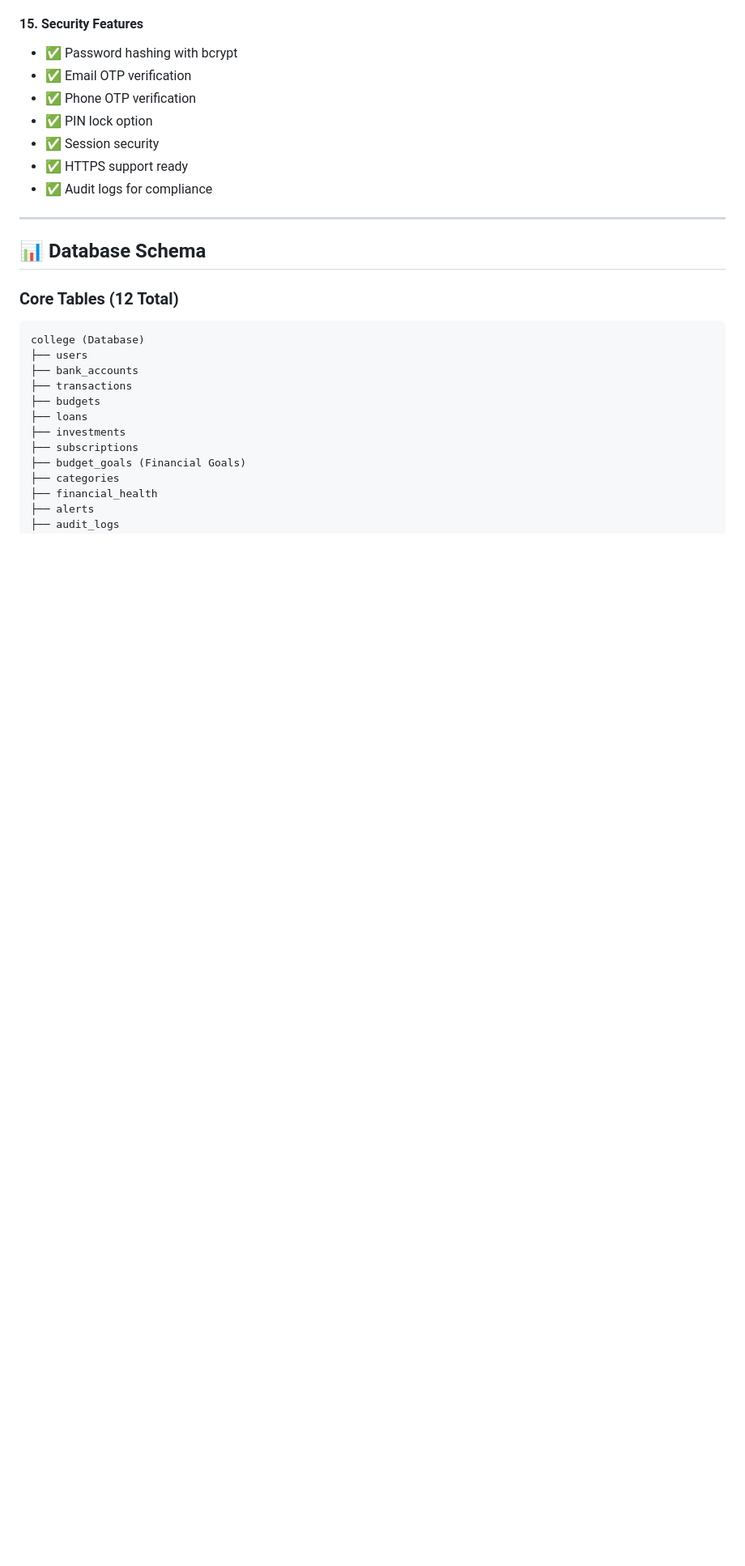
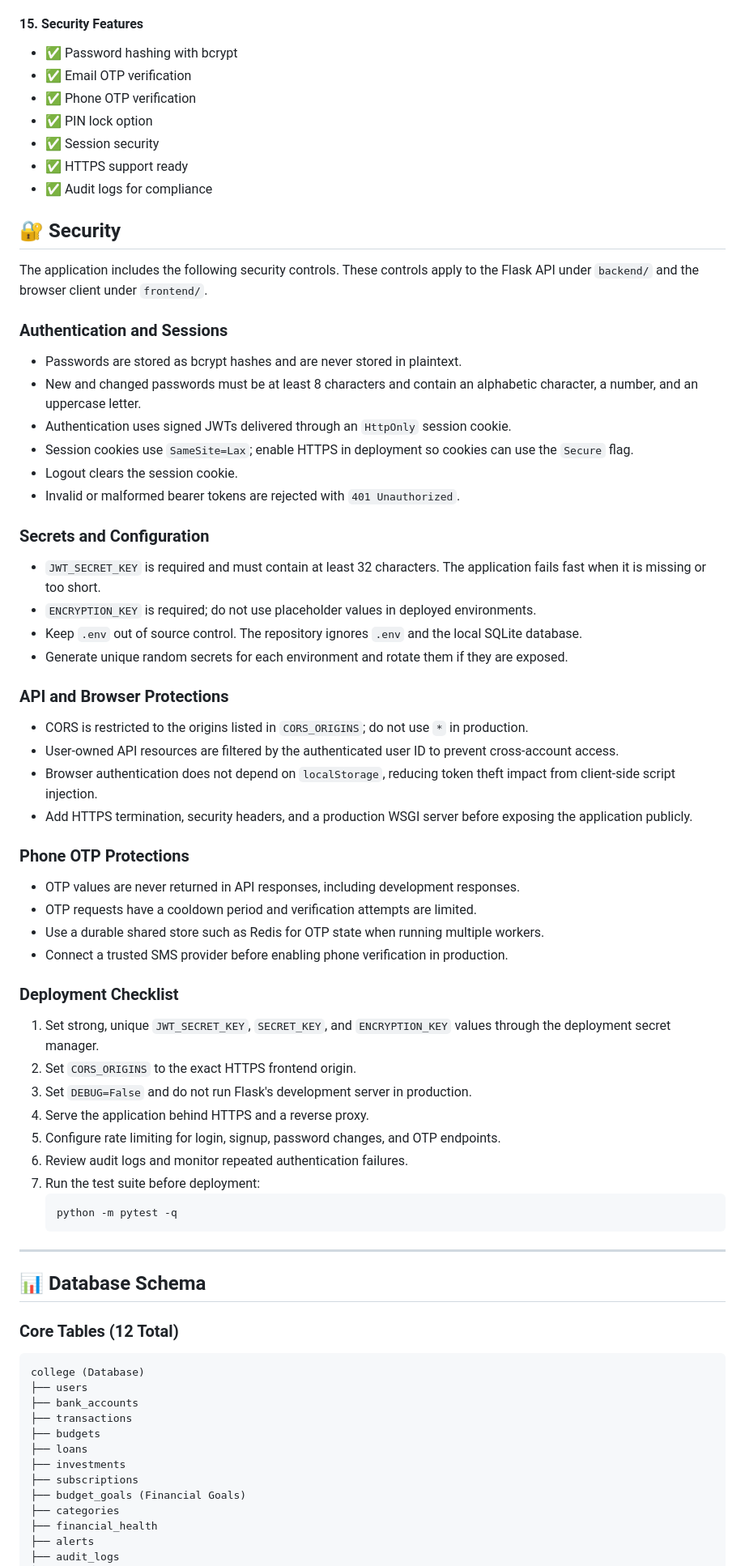
Before and after one commit to tanmayast9/finance-tracker, a Markdown page: README_COMPLETE.md, the part around one of its changes. Shown at 81% size. Drawn GitHub-style; blank space fills up the shorter version.

Commit message:
Document application security features

````diff
--- a/README_COMPLETE.md
+++ b/README_COMPLETE.md
@@ -147,6 +148,48 @@
 - ✅ Session security
 - ✅ HTTPS support ready
 - ✅ Audit logs for compliance
+
+## 🔐 Security
+
+The application includes the following security controls. These controls apply to the Flask API under `backend/` and the browser client under `frontend/`.
+
+### Authentication and Sessions
+- Passwords are stored as bcrypt hashes and are never stored in plaintext.
+- New and changed passwords must be at least 8 characters and contain an alphabetic character, a number, and an uppercase letter.
+- Authentication uses signed JWTs delivered through an `HttpOnly` session cookie.
+- Session cookies use `SameSite=Lax`; enable HTTPS in deployment so cookies can use the `Secure` flag.
+- Logout clears the session cookie.
+- Invalid or malformed bearer tokens are rejected with `401 Unauthorized`.
+
+### Secrets and Configuration
+- `JWT_SECRET_KEY` is required and must contain at least 32 characters. The application fails fast when it is missing or too short.
+- `ENCRYPTION_KEY` is required; do not use placeholder values in deployed environments.
+- Keep `.env` out of source control. The repository ignores `.env` and the local SQLite database.
+- Generate unique random secrets for each environment and rotate them if they are exposed.
+
+### API and Browser Protections
+- CORS is restricted to the origins listed in `CORS_ORIGINS`; do not use `*` in production.
+- User-owned API resources are filtered by the authenticated user ID to prevent cross-account access.
+- Browser authentication does not depend on `localStorage`, reducing token theft impact from client-side script injection.
+- Add HTTPS termination, security headers, and a production WSGI server before exposing the application publicly.
+
+### Phone OTP Protections
+- OTP values are never returned in API responses, including development responses.
+- OTP requests have a cooldown period and verification attempts are limited.
+- Use a durable shared store such as Redis for OTP state when running multiple workers.
+- Connect a trusted SMS provider before enabling phone verification in production.
+
+### Deployment Checklist
+1. Set strong, unique `JWT_SECRET_KEY`, `SECRET_KEY`, and `ENCRYPTION_KEY` values through the deployment secret manager.
+2. Set `CORS_ORIGINS` to the exact HTTPS frontend origin.
+3. Set `DEBUG=False` and do not run Flask's development server in production.
+4. Serve the application behind HTTPS and a reverse proxy.
+5. Configure rate limiting for login, signup, password changes, and OTP endpoints.
+6. Review audit logs and monitor repeated authentication failures.
+7. Run the test suite before deployment:
+   ```bash
+   python -m pytest -q
+   ```
 
 ---
 
````
Also changed, not shown: other parts of README_COMPLETE.md (+6 -5 lines).
